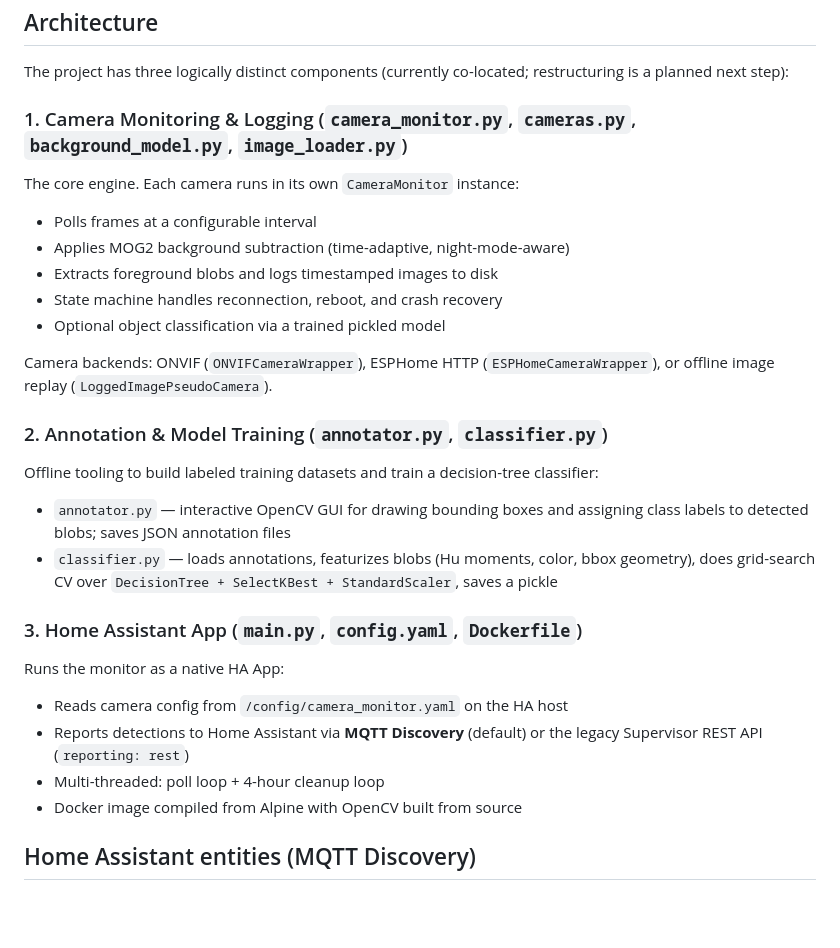
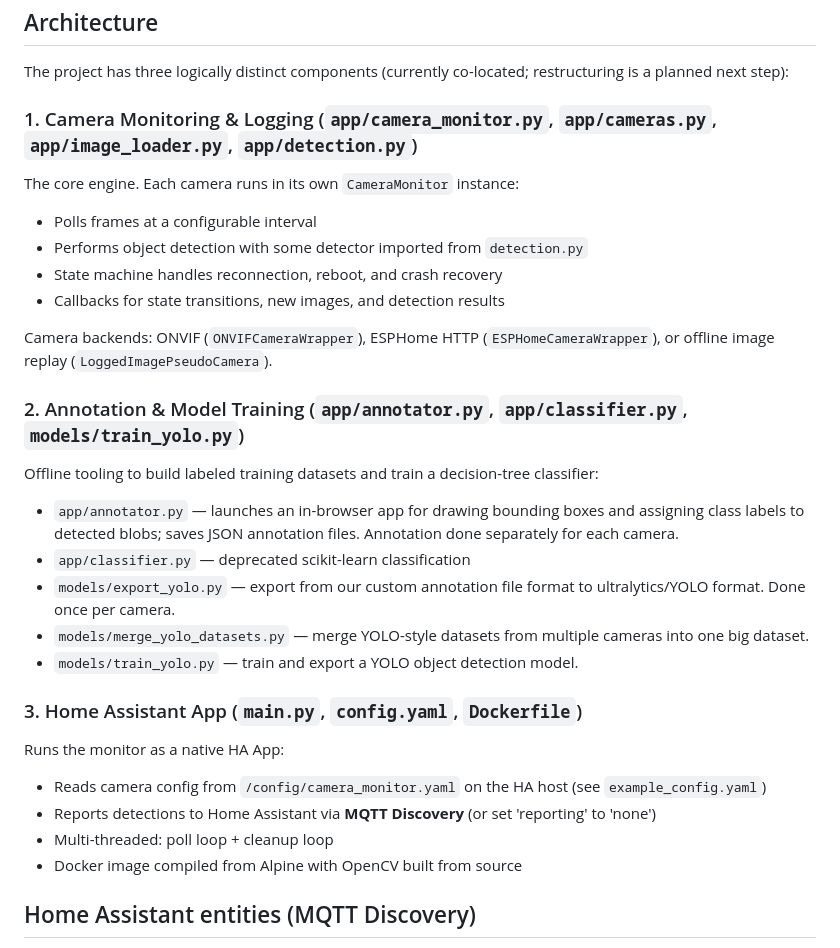
Before and after one commit to wrongu/simplest-camera-monitor, a Markdown page: README.md, the part around one of its changes. Drawn GitHub-style; blank space fills up the shorter version.

```diff
--- a/README.md
+++ b/README.md
@@ -6,33 +6,35 @@ ONVIF/ESPHome camera surveillance system for Home Assistant. Detects motion via
 
 The project has three logically distinct components (currently co-located; restructuring is a planned next step):
 
-### 1. Camera Monitoring & Logging (`camera_monitor.py`, `cameras.py`, `background_model.py`, `image_loader.py`)
+### 1. Camera Monitoring & Logging (`app/camera_monitor.py`, `app/cameras.py`, `app/image_loader.py`, `app/detection.py`)
 
 The core engine. Each camera runs in its own `CameraMonitor` instance:
 
 - Polls frames at a configurable interval
-- Applies MOG2 background subtraction (time-adaptive, night-mode-aware)
-- Extracts foreground blobs and logs timestamped images to disk
+- Performs object detection with some detector imported from `detection.py`
 - State machine handles reconnection, reboot, and crash recovery
-- Optional object classification via a trained pickled model
+- Callbacks for state transitions, new images, and detection results
 
-Camera backends: ONVIF (`ONVIFCameraWrapper`), ESPHome HTTP (`ESPHomeCameraWrapper`), or offline image replay (`LoggedImagePseudoCamera`).
+Camera backends: ONVIF (`ONVIFCameraWrapper`), ESPHome HTTP (`ESPHomeCameraWrapper`), or offline
+image replay (`LoggedImagePseudoCamera`).
 
-### 2. Annotation & Model Training (`annotator.py`, `classifier.py`)
+### 2. Annotation & Model Training (`app/annotator.py`, `app/classifier.py`, `models/train_yolo.py`)
 
 Offline tooling to build labeled training datasets and train a decision-tree classifier:
 
-- `annotator.py` — interactive OpenCV GUI for drawing bounding boxes and assigning class labels to detected blobs; saves JSON annotation files
-- `classifier.py` — loads annotations, featurizes blobs (Hu moments, color, bbox geometry), does grid-search CV over `DecisionTree + SelectKBest + StandardScaler`, saves a pickle
+- `app/annotator.py` — launches an in-browser app for drawing bounding boxes and assigning class labels to detected blobs; saves JSON annotation files. Annotation done separately for each camera.
+- `app/classifier.py` — deprecated scikit-learn classification
+- `models/export_yolo.py` — export from our custom annotation file format to ultralytics/YOLO format. Done once per camera.
+- `models/merge_yolo_datasets.py` — merge YOLO-style datasets from multiple cameras into one big dataset.
+- `models/train_yolo.py` — train and export a YOLO object detection model.
 
 ### 3. Home Assistant App (`main.py`, `config.yaml`, `Dockerfile`)
 
 Runs the monitor as a native HA App:
 
-- Reads camera config from `/config/camera_monitor.yaml` on the HA host
-- Reports detections to Home Assistant via **MQTT Discovery** (default) or the legacy
-  Supervisor REST API (`reporting: rest`)
-- Multi-threaded: poll loop + 4-hour cleanup loop
+- Reads camera config from `/config/camera_monitor.yaml` on the HA host (see `example_config.yaml`)
+- Reports detections to Home Assistant via **MQTT Discovery** (or set 'reporting' to 'none')
+- Multi-threaded: poll loop + cleanup loop
 - Docker image compiled from Alpine with OpenCV built from source
 
 ## Home Assistant entities (MQTT Discovery)
```
Also changed, not shown: other parts of README.md (+40 -4 lines), CLAUDE.md (+42 -43 lines).
